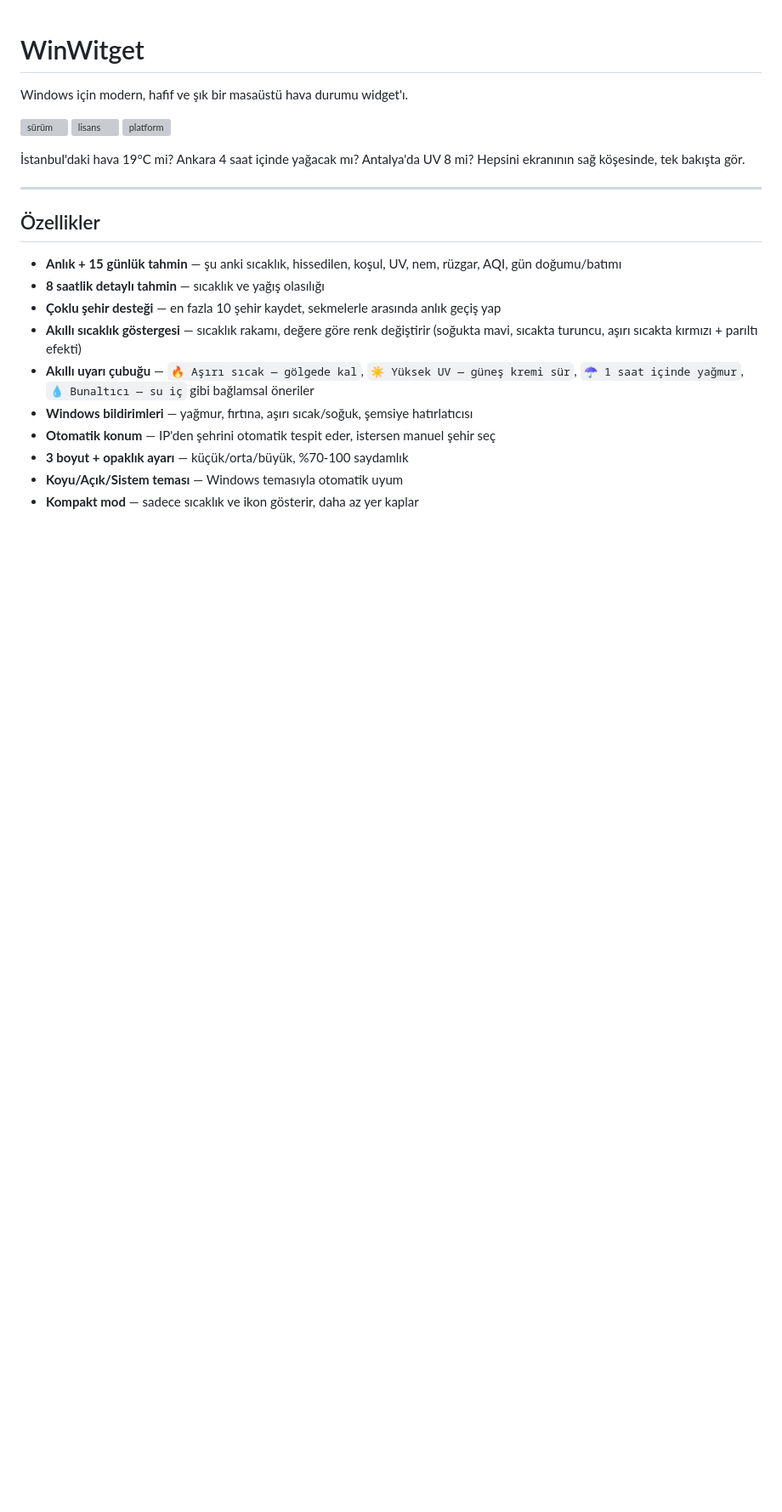
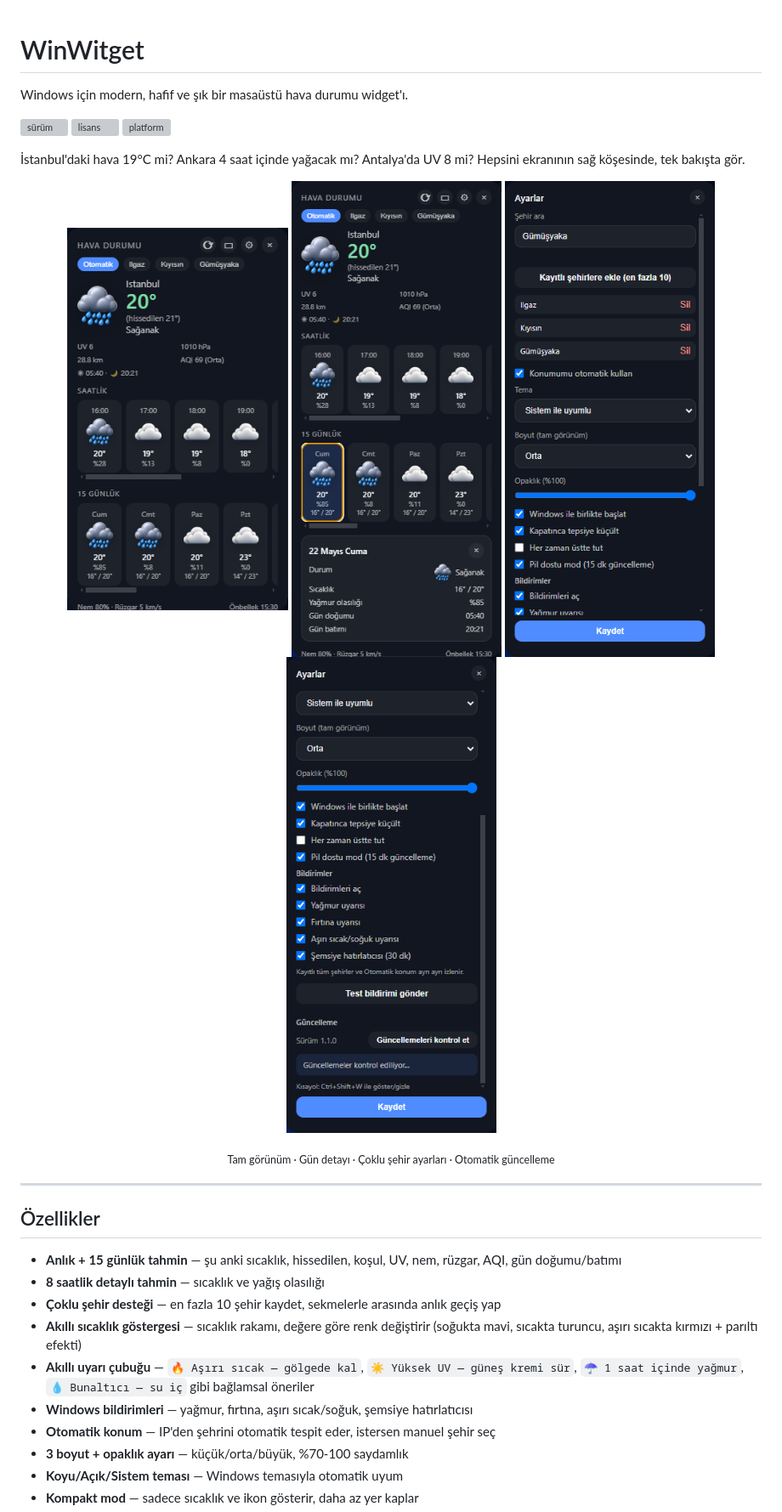
Before and after one commit to fndacil-create/WinWitget, a Markdown page: README.md, the part around the change. Shown at 85% size. Drawn GitHub-style; pictures changed too: screenshots/01-main.png (added), screenshots/02-day-detail.png (added), screenshots/03-settings.png (added); blank space fills up the shorter version; grey boxes are pictures that could not be loaded.

Commit message:
README'ye 4 ekran goruntusu eklendi
Co-authored-by: Cursor <cursoragent@cursor.com>

```diff
--- a/README.md
+++ b/README.md
@@ -7,6 +7,17 @@ Windows için modern, hafif ve şık bir masaüstü hava durumu widget'ı.
 ![platform](https://img.shields.io/badge/platform-Windows%2010%2F11-blue)
 
 İstanbul'daki hava 19°C mi? Ankara 4 saat içinde yağacak mı? Antalya'da UV 8 mi? Hepsini ekranının sağ köşesinde, tek bakışta gör.
+
+<p align="center">
+  <img src="screenshots/01-main.png" width="260" alt="Tam görünüm" />
+  <img src="screenshots/02-day-detail.png" width="260" alt="Gün detayı paneli" />
+  <img src="screenshots/03-settings.png" width="260" alt="Ayarlar paneli" />
+  <img src="screenshots/04-settings-update.png" width="260" alt="Otomatik güncelleme" />
+</p>
+
+<p align="center">
+  <sub>Tam görünüm · Gün detayı · Çoklu şehir ayarları · Otomatik güncelleme</sub>
+</p>
 
 ---
 
```
